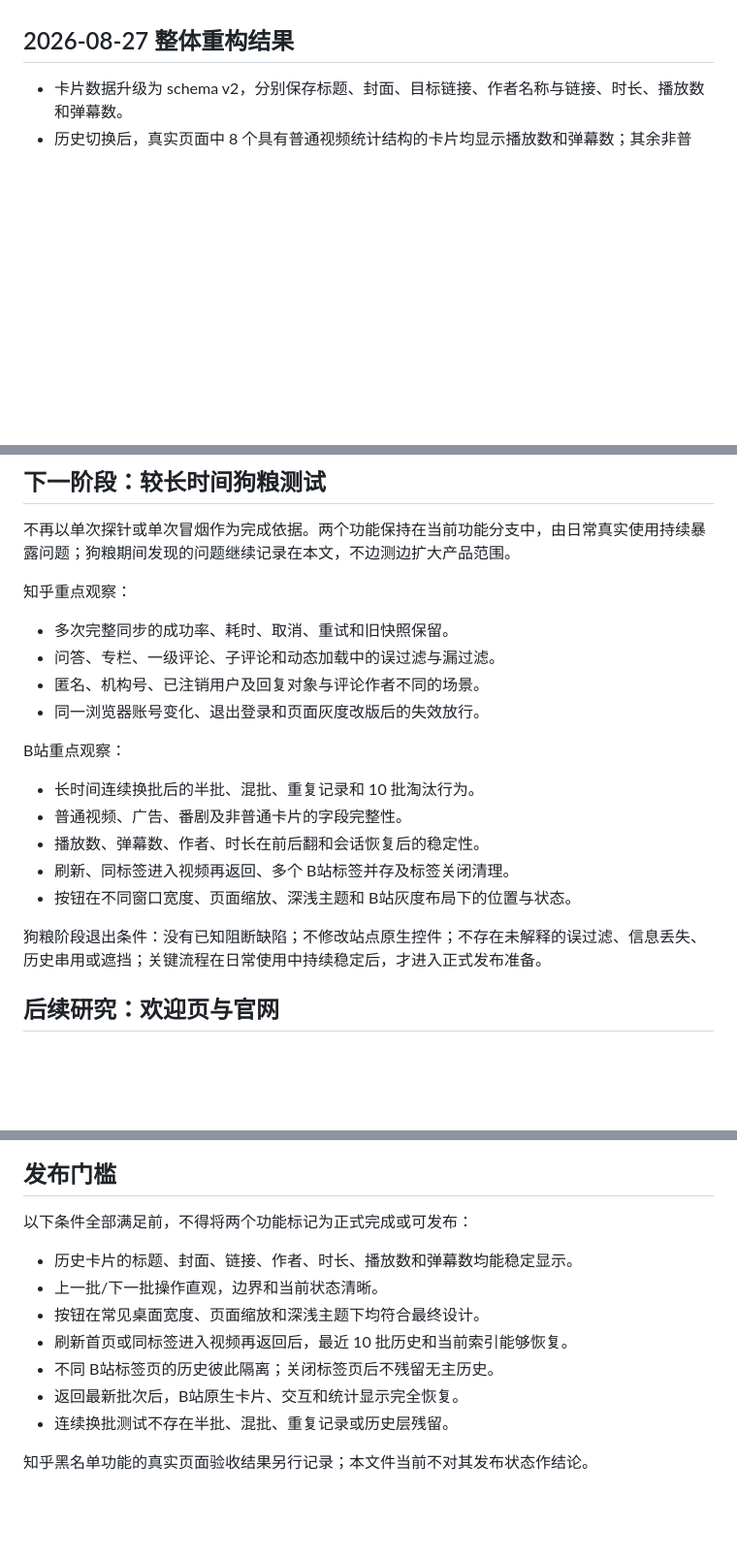
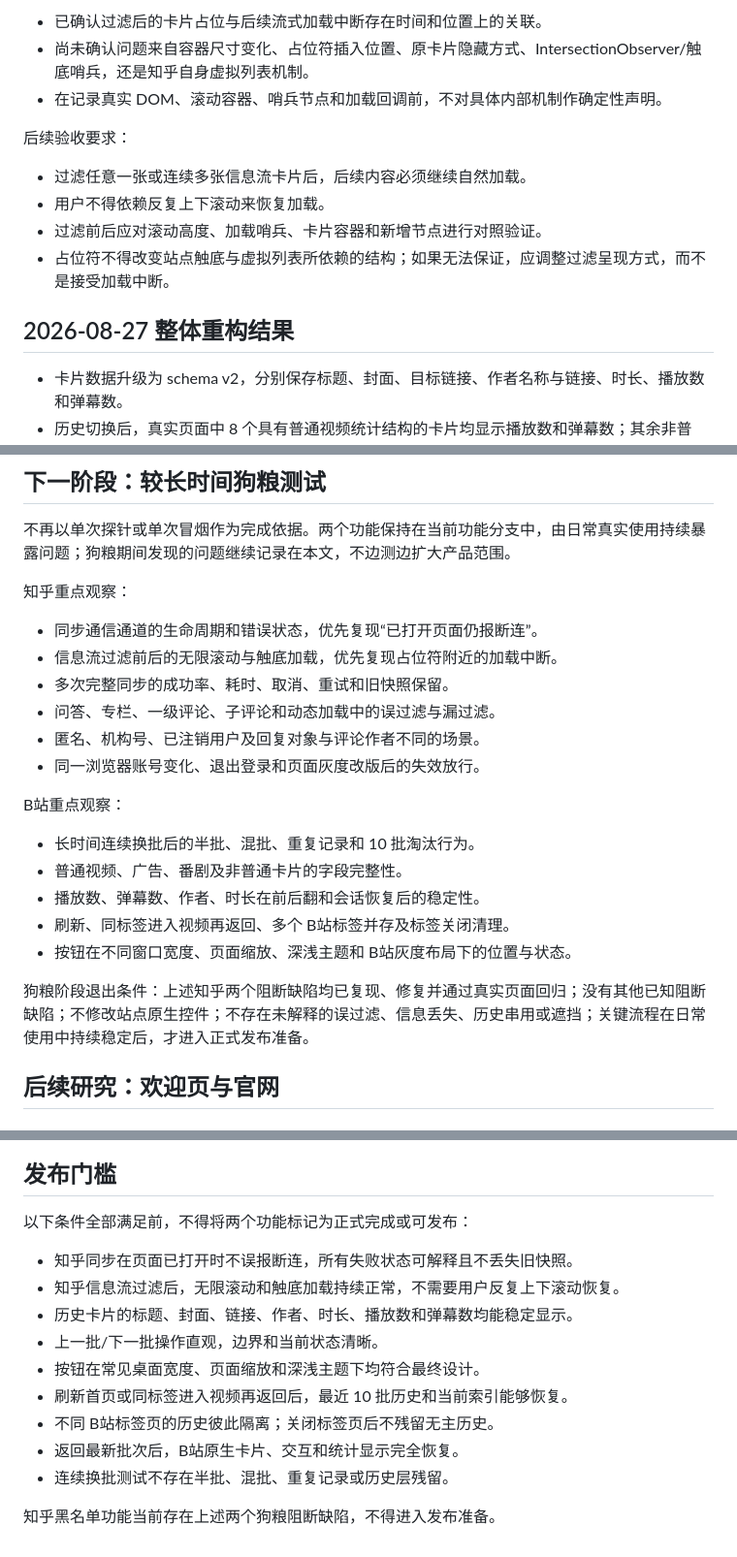
Before and after one commit to echoextension/echo, a Markdown page: docs/zhihu-blocklist-bili-feed-history-follow-up.md, 3 parts joined by grey strips. Shown at 97% size. Rendered like a GitHub page; blank space fills up the shorter version.

Commit message:
docs: record Zhihu dogfood blockers

```diff
--- a/docs/zhihu-blocklist-bili-feed-history-follow-up.md
+++ b/docs/zhihu-blocklist-bili-feed-history-follow-up.md
@@ -22,3 +67,13 @@
+- 已确认过滤后的卡片占位与后续流式加载中断存在时间和位置上的关联。
+- 尚未确认问题来自容器尺寸变化、占位符插入位置、原卡片隐藏方式、IntersectionObserver/触底哨兵，还是知乎自身虚拟列表机制。
+- 在记录真实 DOM、滚动容器、哨兵节点和加载回调前，不对具体内部机制作确定性声明。
+
+后续验收要求：
+
+- 过滤任意一张或连续多张信息流卡片后，后续内容必须继续自然加载。
+- 用户不得依赖反复上下滚动来恢复加载。
+- 过滤前后应对滚动高度、加载哨兵、卡片容器和新增节点进行对照验证。
+- 占位符不得改变站点触底与虚拟列表所依赖的结构；如果无法保证，应调整过滤呈现方式，而不是接受加载中断。
 
 ## 2026-08-27 整体重构结果
 
@@ -113,6 +168,8 @@
 
 知乎重点观察：
 
+- 同步通信通道的生命周期和错误状态，优先复现“已打开页面仍报断连”。
+- 信息流过滤前后的无限滚动与触底加载，优先复现占位符附近的加载中断。
 - 多次完整同步的成功率、耗时、取消、重试和旧快照保留。
 - 问答、专栏、一级评论、子评论和动态加载中的误过滤与漏过滤。
 - 匿名、机构号、已注销用户及回复对象与评论作者不同的场景。
@@ -126,7 +183,7 @@ B站重点观察：
 - 刷新、同标签进入视频再返回、多个 B站标签并存及标签关闭清理。
 - 按钮在不同窗口宽度、页面缩放、深浅主题和 B站灰度布局下的位置与状态。
 
-狗粮阶段退出条件：没有已知阻断缺陷；不修改站点原生控件；不存在未解释的误过滤、信息丢失、历史串用或遮挡；关键流程在日常使用中持续稳定后，才进入正式发布准备。
+狗粮阶段退出条件：上述知乎两个阻断缺陷均已复现、修复并通过真实页面回归；没有其他已知阻断缺陷；不修改站点原生控件；不存在未解释的误过滤、信息丢失、历史串用或遮挡；关键流程在日常使用中持续稳定后，才进入正式发布准备。
 
 ## 后续研究：欢迎页与官网
 
@@ -148,6 +205,8 @@ B站重点观察：
 
 以下条件全部满足前，不得将两个功能标记为正式完成或可发布：
 
+- 知乎同步在页面已打开时不误报断连，所有失败状态可解释且不丢失旧快照。
+- 知乎信息流过滤后，无限滚动和触底加载持续正常，不需要用户反复上下滚动恢复。
 - 历史卡片的标题、封面、链接、作者、时长、播放数和弹幕数均能稳定显示。
 - 上一批/下一批操作直观，边界和当前状态清晰。
 - 按钮在常见桌面宽度、页面缩放和深浅主题下均符合最终设计。
@@ -156,4 +215,4 @@ B站重点观察：
 - 返回最新批次后，B站原生卡片、交互和统计显示完全恢复。
 - 连续换批测试不存在半批、混批、重复记录或历史层残留。
 
-知乎黑名单功能的真实页面验收结果另行记录；本文件当前不对其发布状态作结论。
+知乎黑名单功能当前存在上述两个狗粮阻断缺陷，不得进入发布准备。
```
Also changed, not shown: other parts of docs/zhihu-blocklist-bili-feed-history-follow-up.md (+48 -3 lines), docs/zhihu-blocklist-bili-feed-history-research.md (+2 -2 lines).
